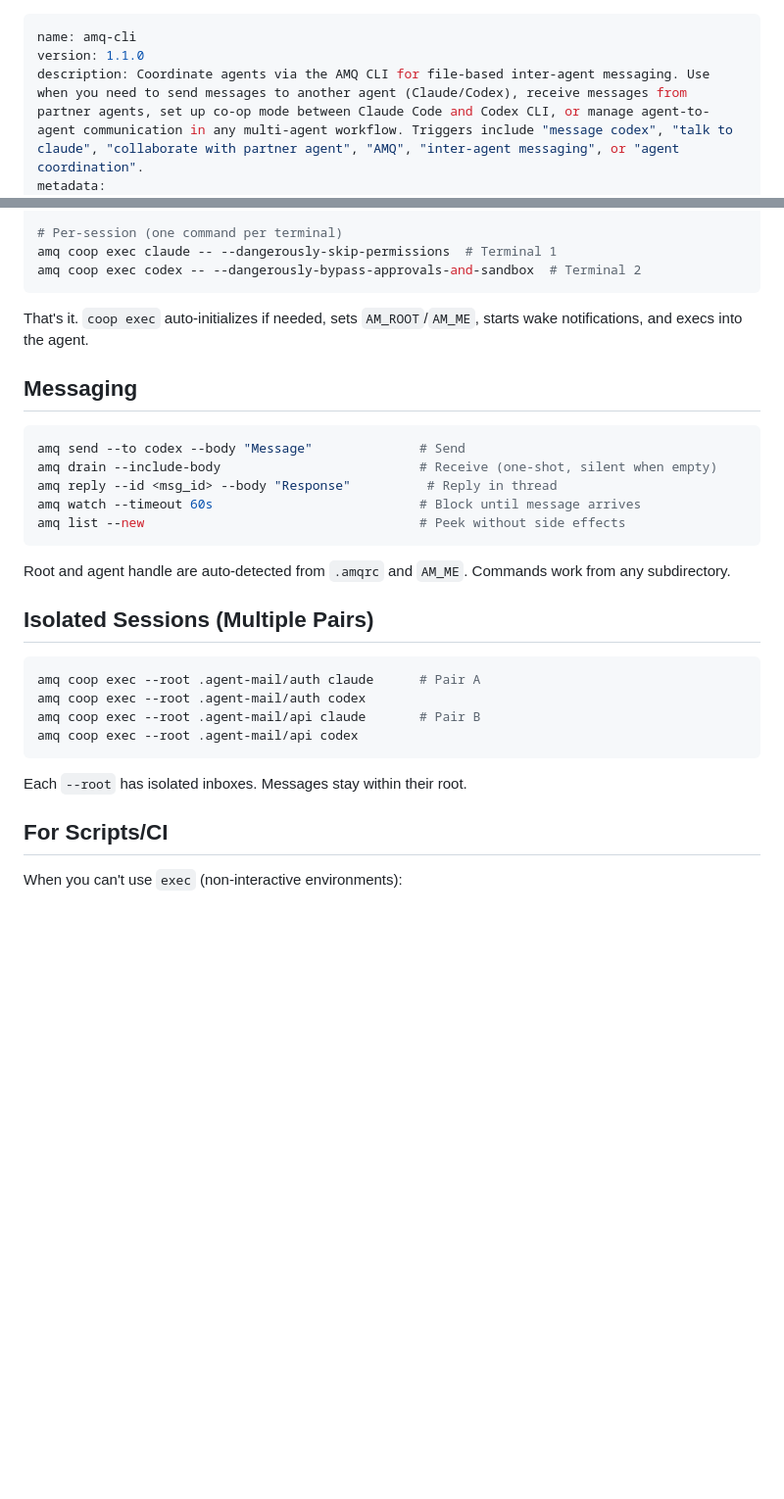
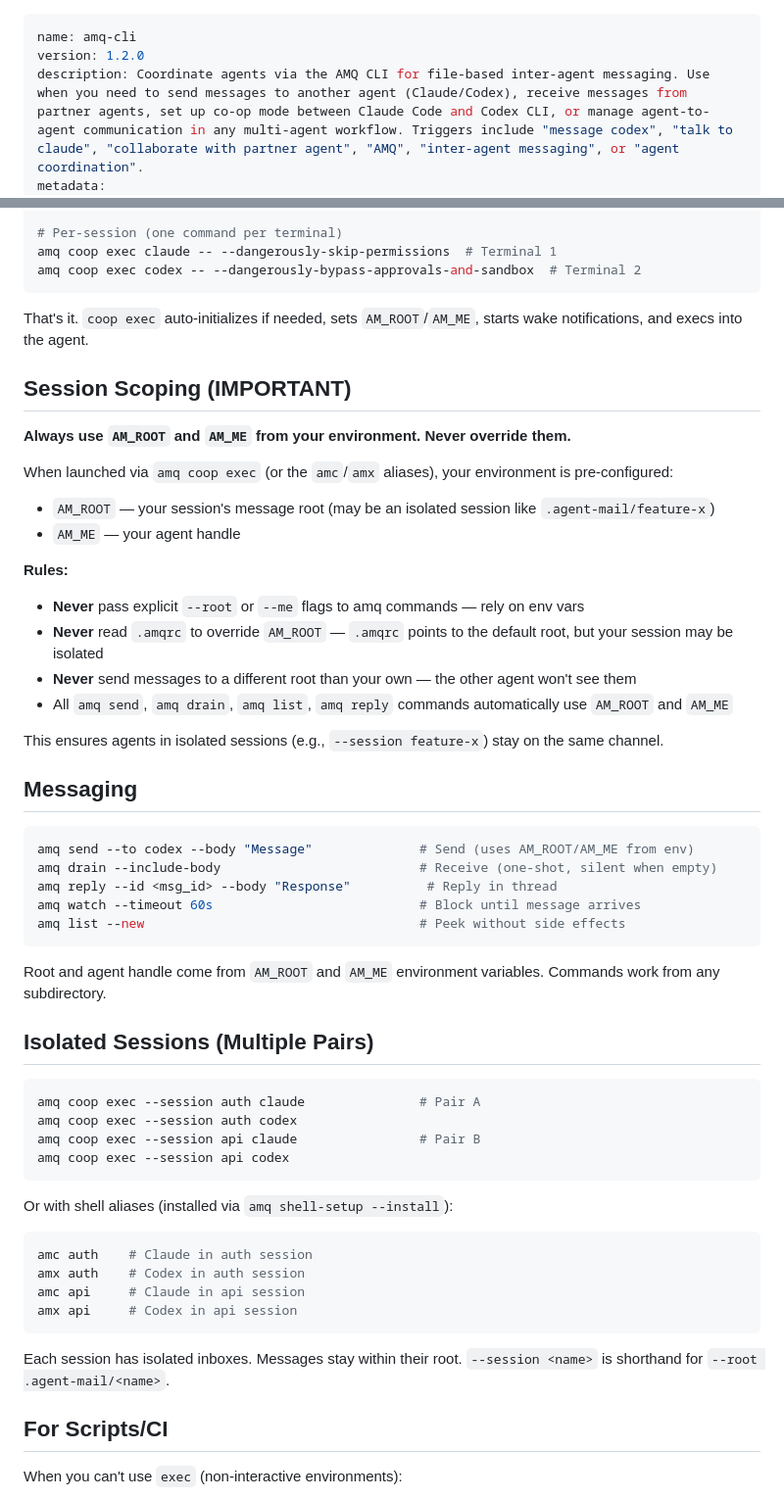
Before and after one commit to avivsinai/agent-message-queue, a Markdown page: skills/amq-cli/SKILL.md, 2 parts joined by grey strips. Shown at 98% size. Drawn GitHub-style; blank space fills up the shorter version.

Commit message:
docs: enforce session-scoped communication in AMQ skill
Add Session Scoping section to SKILL.md instructing agents to always
use AM_ROOT/AM_ME from env and never override with .amqrc or explicit
flags. Update isolated sessions examples to use --session and aliases.

Bump skill version to 1.2.0.

````diff
--- a/skills/amq-cli/SKILL.md
+++ b/skills/amq-cli/SKILL.md
@@ -1,6 +1,6 @@
 ---
 name: amq-cli
-version: 1.1.0
+version: 1.2.0
 description: Coordinate agents via the AMQ CLI for file-based inter-agent messaging. Use when you need to send messages to another agent (Claude/Codex), receive messages from partner agents, set up co-op mode between Claude Code and Codex CLI, or manage agent-to-agent communication in any multi-agent workflow. Triggers include "message codex", "talk to claude", "collaborate with partner agent", "AMQ", "inter-agent messaging", or "agent coordination".
 metadata:
   short-description: Inter-agent messaging via AMQ CLI
@@ -33,28 +33,52 @@ amq coop exec codex -- --dangerously-bypass-approvals-and-sandbox  # Terminal 2
 
 That's it. `coop exec` auto-initializes if needed, sets `AM_ROOT`/`AM_ME`, starts wake notifications, and execs into the agent.
 
+## Session Scoping (IMPORTANT)
+
+**Always use `AM_ROOT` and `AM_ME` from your environment. Never override them.**
+
+When launched via `amq coop exec` (or the `amc`/`amx` aliases), your environment is pre-configured:
+- `AM_ROOT` — your session's message root (may be an isolated session like `.agent-mail/feature-x`)
+- `AM_ME` — your agent handle
+
+**Rules:**
+- **Never** pass explicit `--root` or `--me` flags to amq commands — rely on env vars
+- **Never** read `.amqrc` to override `AM_ROOT` — `.amqrc` points to the default root, but your session may be isolated
+- **Never** send messages to a different root than your own — the other agent won't see them
+- All `amq send`, `amq drain`, `amq list`, `amq reply` commands automatically use `AM_ROOT` and `AM_ME`
+
+This ensures agents in isolated sessions (e.g., `--session feature-x`) stay on the same channel.
+
 ## Messaging
 
 ```bash
-amq send --to codex --body "Message"              # Send
+amq send --to codex --body "Message"              # Send (uses AM_ROOT/AM_ME from env)
 amq drain --include-body                          # Receive (one-shot, silent when empty)
 amq reply --id <msg_id> --body "Response"          # Reply in thread
 amq watch --timeout 60s                           # Block until message arrives
 amq list --new                                    # Peek without side effects
 ```
 
-Root and agent handle are auto-detected from `.amqrc` and `AM_ME`. Commands work from any subdirectory.
+Root and agent handle come from `AM_ROOT` and `AM_ME` environment variables. Commands work from any subdirectory.
 
 ## Isolated Sessions (Multiple Pairs)
 
 ```bash
-amq coop exec --root .agent-mail/auth claude      # Pair A
-amq coop exec --root .agent-mail/auth codex
-amq coop exec --root .agent-mail/api claude       # Pair B
-amq coop exec --root .agent-mail/api codex
+amq coop exec --session auth claude               # Pair A
+amq coop exec --session auth codex
+amq coop exec --session api claude                # Pair B
+amq coop exec --session api codex
 ```
 
-Each `--root` has isolated inboxes. Messages stay within their root.
+Or with shell aliases (installed via `amq shell-setup --install`):
+```bash
+amc auth    # Claude in auth session
+amx auth    # Codex in auth session
+amc api     # Claude in api session
+amx api     # Codex in api session
+```
+
+Each session has isolated inboxes. Messages stay within their root. `--session <name>` is shorthand for `--root .agent-mail/<name>`.
 
 ## For Scripts/CI
 
````
Also changed, not shown: 2 other files.
